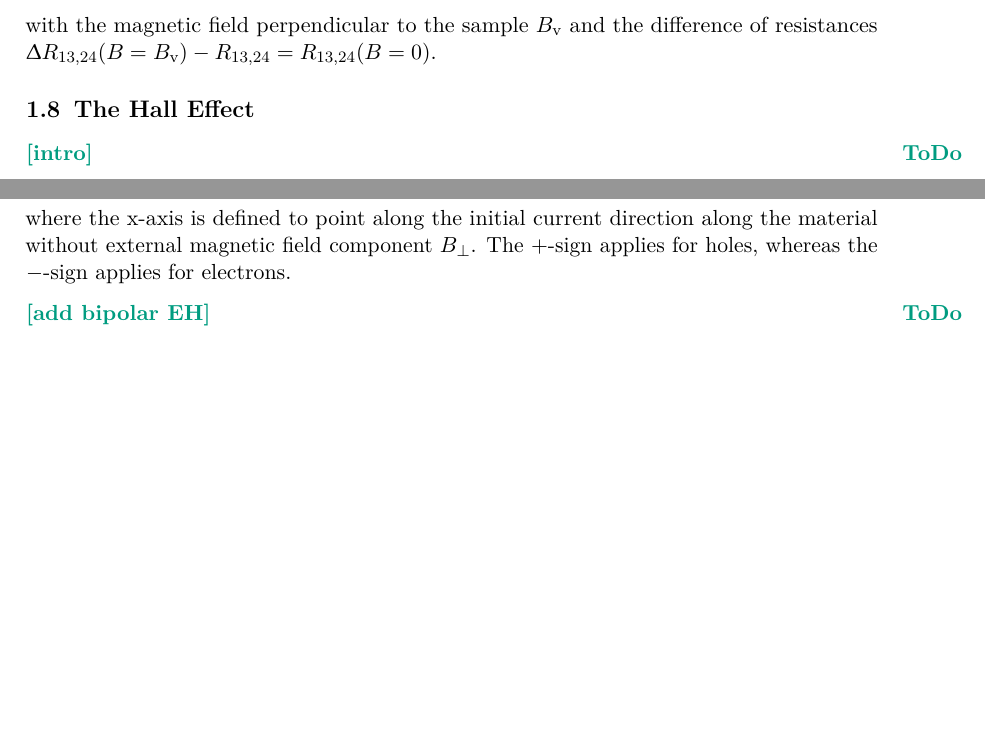
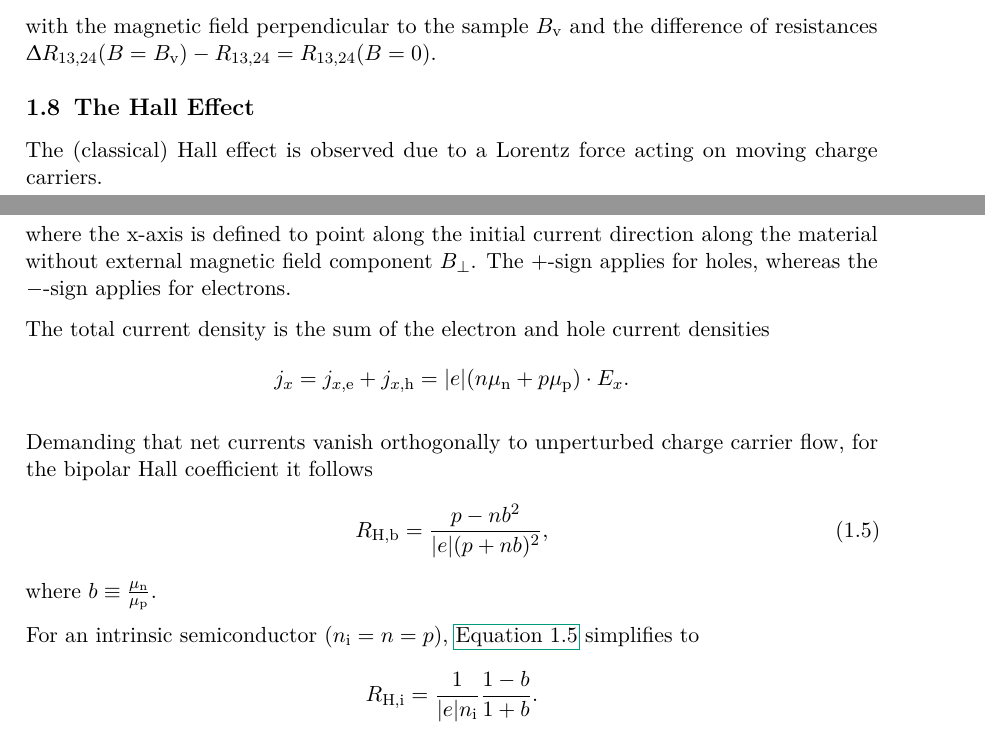
Before and after one commit to martin2250/P4-Physikalisches-Fortgeschrittenenpraktikum, a LaTeX document (03-Hall-Effect/03-Hall-Effect.tex, which reads 03-Hall-Effect/chap/00-intro.tex): two parts of pages 6 and 7 of 16, joined at a grey line, cut so that both start at the same text, the shorter picture padded with empty space. Compiled offline with pdfLaTeX; a LaTeX package or settings file that is missing is left out.

Commit message:
03 - add bipolar EH

```diff
--- a/03-Hall-Effect/chap/00-intro.tex
+++ b/03-Hall-Effect/chap/00-intro.tex
@@ -183,7 +183,8 @@ It holds
 with the magnetic field perpendicular to the sample $B_\text{v}$ and the difference of resistances $\Updelta R_{13,24}(B = B_\text{v}) - R_{13,24} = R_{13,24}(B = 0)$.
 
 \section{The Hall Effect}
-\todo{intro}
+The (classical) Hall effect is observed due to a Lorentz force acting on moving charge carriers.
+
 \subsection{Unipolar Materials}
 Charge carriers with charge $q$ flowing through a conductor experience a Lorentz force $F_\mu = qF_{\mu\nu}u^\nu$ in the presence of an external magnetic field, where $u^\mu$ denotes the four-velocity of charge carriers and $F_{\mu\nu}$ denotes the electromagnetic tensor defined by $F_{\mu\nu} = \partial_\mu A_\nu - \partial_\nu A_\mu$ ($A_\mu = \left(\varphi, \mvec{A}\right)$ in Gaussian units).
 
@@ -205,4 +206,18 @@ Rearranging \autoref{eq:hall-field} yields
 \end{equation}
 where the x-axis is defined to point along the initial current direction along the material without external magnetic field component $B_\bot$. The $+$-sign applies for holes, whereas the $-$-sign applies for electrons.
 
-\todo{add bipolar EH}
+The total current density is the sum of the electron and hole current densities
+\begin{equation*}
+	j_x = j_{x\text{,e}} + j_{x\text{,h}} = |e|(n\mu_\text{n} + p\mu_\text{p})\cdot E_x.
+\end{equation*}
+
+Demanding that net currents vanish orthogonally to unperturbed charge carrier flow, for the bipolar Hall coefficient it follows
+\begin{equation}\label{eq:RHbip}
+	R_\text{H,b} = \frac{p-nb^2}{|e|(p+nb)^2},
+\end{equation}
+where $b\equiv\frac{\mu_\text{n}}{\mu_\text{p}}$.
+
+For an intrinsic semiconductor ($n_\text{i}=n=p$), \autoref{eq:RHbip} simplifies to
+\begin{equation*}
+	R_\text{H,i} = \frac{1}{|e|n_\text{i}}\frac{1-b}{1+b}.
+\end{equation*}
```
